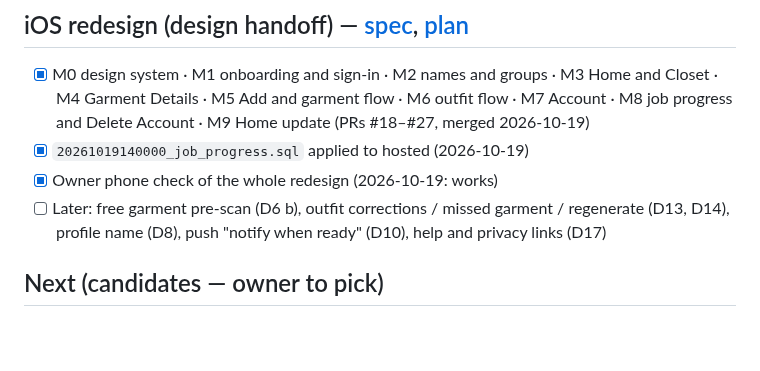
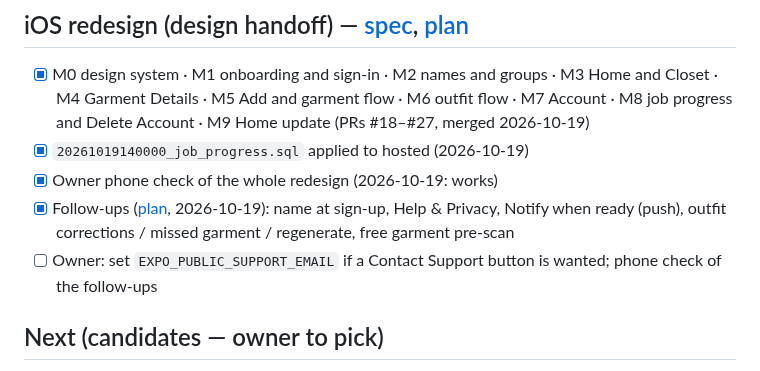
Before and after one commit to RoiSafran9/digital-wardrobe, a Markdown page: docs/ROADMAP.md, the part around the change. Rendered like a GitHub page; blank space fills up the shorter version.

Commit message:
docs(roadmap): redesign follow-ups built
Co-Authored-By: Claude Opus 5.5 <noreply@anthropic.com>

```diff
--- a/docs/ROADMAP.md
+++ b/docs/ROADMAP.md
@@ -75,7 +75,8 @@ See README → "Owner setup still open": hosted Supabase SMTP and email template
 - [x] M0 design system · M1 onboarding and sign-in · M2 names and groups · M3 Home and Closet · M4 Garment Details · M5 Add and garment flow · M6 outfit flow · M7 Account · M8 job progress and Delete Account · M9 Home update (PRs #18–#27, merged 2026-10-19)
 - [x] `20261019140000_job_progress.sql` applied to hosted (2026-10-19)
 - [x] Owner phone check of the whole redesign (2026-10-19: works)
-- [ ] Later: free garment pre-scan (D6 b), outfit corrections / missed garment / regenerate (D13, D14), profile name (D8), push "notify when ready" (D10), help and privacy links (D17)
+- [x] Follow-ups ([plan](superpowers/plans/2026-10-19-redesign-followups.md), 2026-10-19): name at sign-up, Help & Privacy, Notify when ready (push), outfit corrections / missed garment / regenerate, free garment pre-scan
+- [ ] Owner: set `EXPO_PUBLIC_SUPPORT_EMAIL` if a Contact Support button is wanted; phone check of the follow-ups
 
 ## Next (candidates — owner to pick)
 - Main priority: follow the [Friends & Family Beta Master Plan](tasks/testflight-beta-launch-master-plan.md) — no payment integration in beta
```
